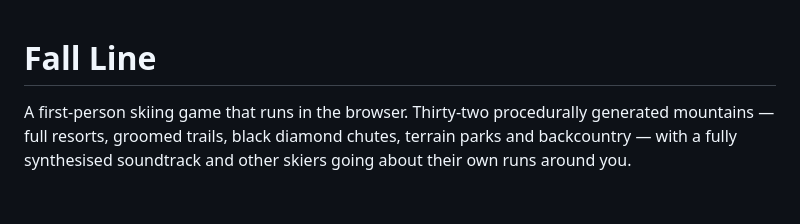
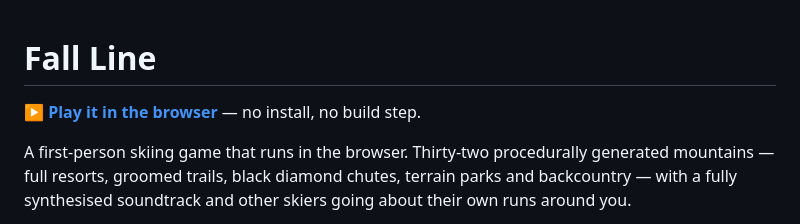
Before and after one commit to WiseeCarrot/fall-line, a Markdown page: README.md, the part around the change. Rendered like a GitHub page; blank space fills up the shorter version.

Commit message:
Add browser play link to README
Added a link to play the game in the browser.

```diff
--- a/README.md
+++ b/README.md
@@ -1,4 +1,6 @@
 # Fall Line
+
+**[▶ Play it in the browser](https://wiseecarrot.github.io/fall-line/)** — no install, no build step.
 
 A first-person skiing game that runs in the browser. Thirty-two procedurally
 generated mountains — full resorts, groomed trails, black diamond chutes,
```
